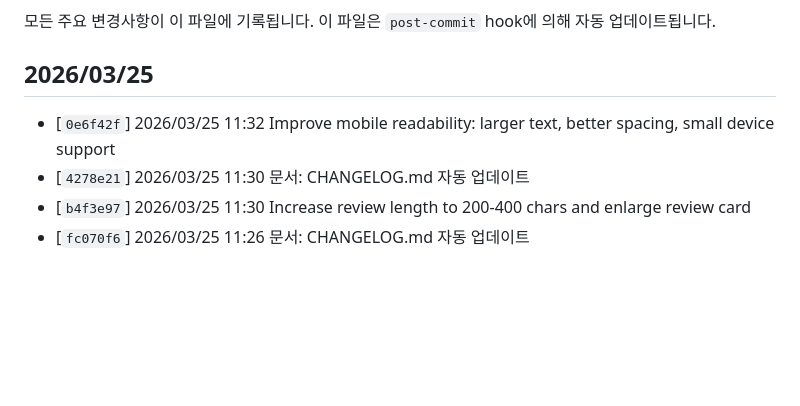
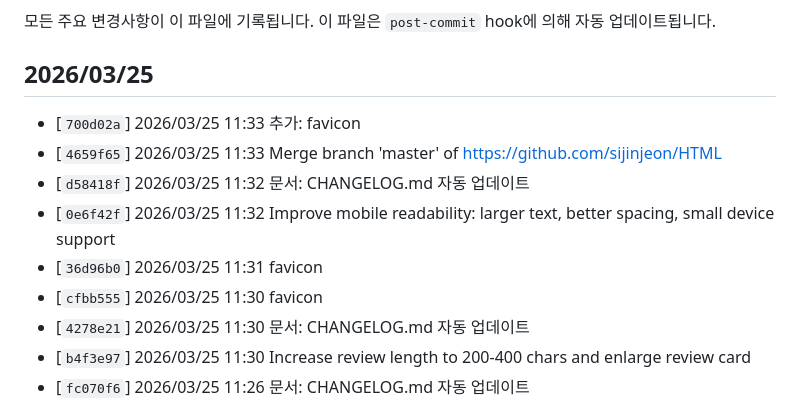
Before and after one commit to sijinjeon/HTML, a Markdown page: CHANGELOG.md, the part around the change. GitHub-like rendering; blank space fills up the shorter version.

Commit message:
문서: CHANGELOG.md 자동 업데이트

```diff
--- a/CHANGELOG.md
+++ b/CHANGELOG.md
@@ -6,7 +6,12 @@
 <!-- AUTO-GENERATED: CHANGELOG_START -->
 ## 2026/03/25
 
+- [`700d02a`] 2026/03/25 11:33 추가: favicon
+- [`4659f65`] 2026/03/25 11:33 Merge branch 'master' of https://github.com/sijinjeon/HTML
+- [`d58418f`] 2026/03/25 11:32 문서: CHANGELOG.md 자동 업데이트
 - [`0e6f42f`] 2026/03/25 11:32 Improve mobile readability: larger text, better spacing, small device support
+- [`36d96b0`] 2026/03/25 11:31 favicon
+- [`cfbb555`] 2026/03/25 11:30 favicon
 - [`4278e21`] 2026/03/25 11:30 문서: CHANGELOG.md 자동 업데이트
 - [`b4f3e97`] 2026/03/25 11:30 Increase review length to 200-400 chars and enlarge review card
 - [`fc070f6`] 2026/03/25 11:26 문서: CHANGELOG.md 자동 업데이트
```
